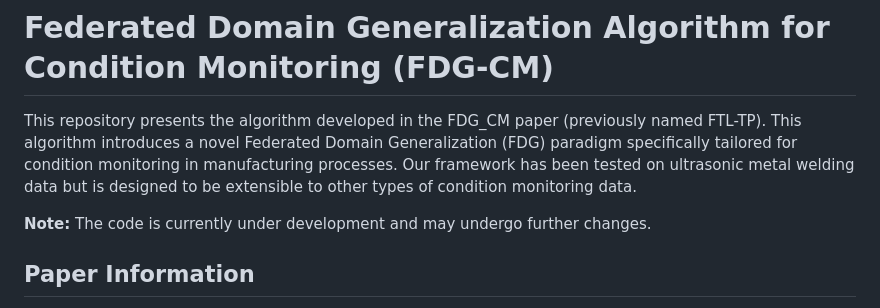
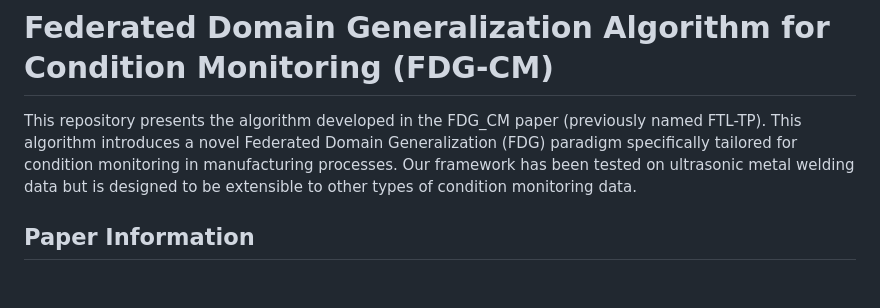
Before and after one commit to AhmadrezaNia/FDG-CM, a Markdown page: README.md, the part around the change. Drawn GitHub-style; blank space fills up the shorter version.

```diff
--- a/README.md
+++ b/README.md
@@ -1,8 +1,6 @@
 # Federated Domain Generalization Algorithm for Condition Monitoring (FDG-CM)
 
 This repository presents the algorithm developed in the FDG_CM paper (previously named FTL-TP). This algorithm introduces a novel Federated Domain Generalization (FDG) paradigm specifically tailored for condition monitoring in manufacturing processes. Our framework has been tested on ultrasonic metal welding data but is designed to be extensible to other types of condition monitoring data.
-
-**Note:** The code is currently under development and may undergo further changes.
 
 ## Paper Information
 
```
